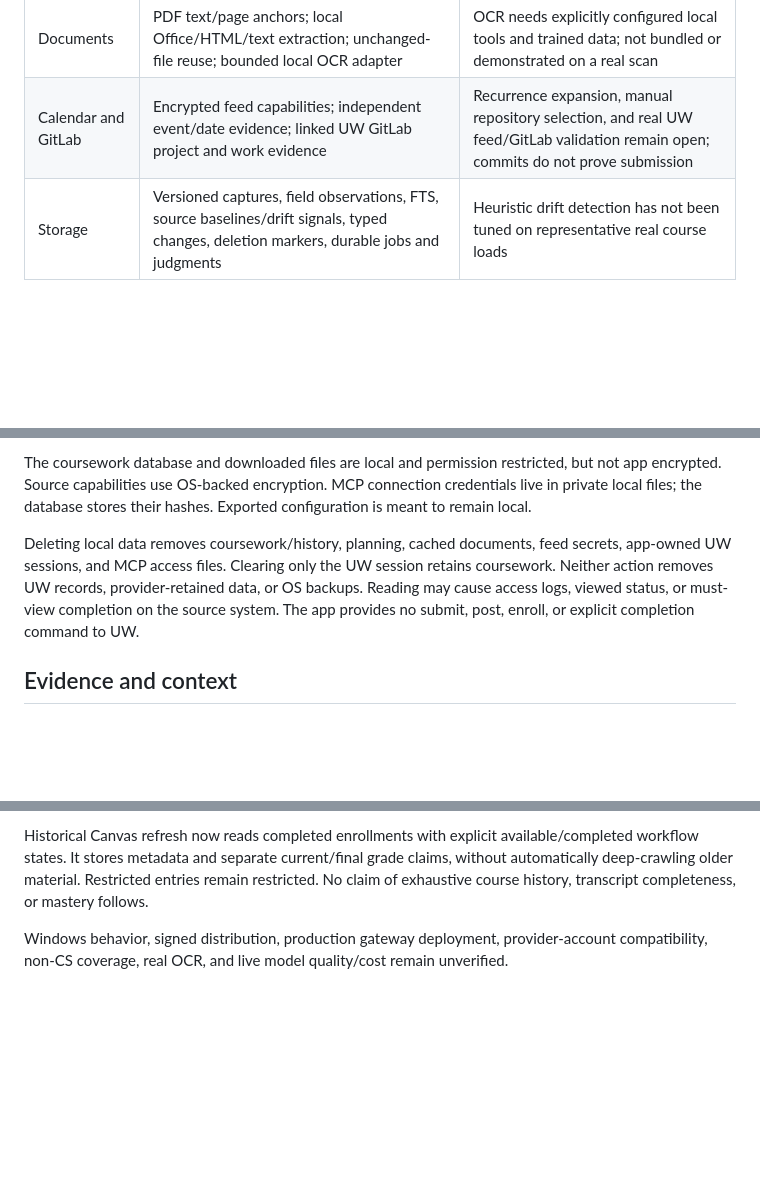
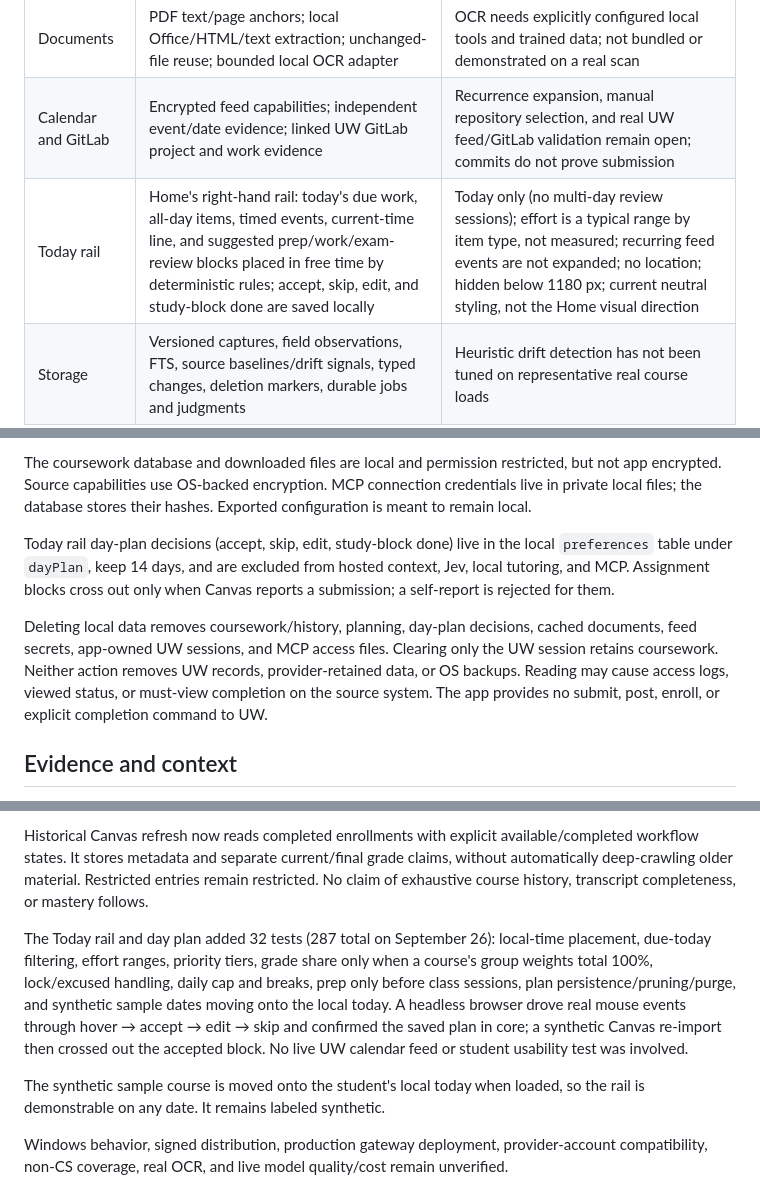
Before and after one commit to benverhaalen/magic-uw, a Markdown page: docs/implementation-status.md, 3 parts joined by grey strips. GitHub-like rendering; blank space fills up the shorter version.

```diff
--- a/docs/implementation-status.md
+++ b/docs/implementation-status.md
@@ -16,6 +16,7 @@ The later September 26 [pricing/provider decision](decisions.md#pricing-and-ai-a
 | Materials                   | Folder-scoped public crawling, redirects/robots/DNS checks, embedded JSON, local document downloads and extraction, exact supporting links                                                | No JavaScript rendering fallback; unknown file hosts remain partial; fuzzy association is not implemented                          |
 | Documents                   | PDF text/page anchors; local Office/HTML/text extraction; unchanged-file reuse; bounded local OCR adapter                                                                                 | OCR needs explicitly configured local tools and trained data; not bundled or demonstrated on a real scan                           |
 | Calendar and GitLab         | Encrypted feed capabilities; independent event/date evidence; linked UW GitLab project and work evidence                                                                                  | Recurrence expansion, manual repository selection, and real UW feed/GitLab validation remain open; commits do not prove submission |
+| Today rail                  | Home's right-hand rail: today's due work, all-day items, timed events, current-time line, and suggested prep/work/exam-review blocks placed in free time by deterministic rules; accept, skip, edit, and study-block done are saved locally | Today only (no multi-day review sessions); effort is a typical range by item type, not measured; recurring feed events are not expanded; no location; hidden below 1180 px; current neutral styling, not the Home visual direction |
 | Storage                     | Versioned captures, field observations, FTS, source baselines/drift signals, typed changes, deletion markers, durable jobs and judgments                                                  | Heuristic drift detection has not been tuned on representative real course loads                                                   |
 | MCP                         | Six local stdio tools; per-client course/category grants, credential export, live revocation/privacy checks, receipts                                                                     | Requires a compatible local MCP client. This does not establish support for every ChatGPT/Claude/Gemini account or subscription    |
 | Jev                         | Shared server-side key; bounded assignment-kind judgment, gateway limits, caching and background jobs                                                                                     | No measured accuracy, latency, cost, or broader semantic tagging/linking engine; gateway deployment still separate                 |
@@ -30,7 +31,9 @@ The current Jev payload remains course name, title, bounded instruction text, an
 
 The coursework database and downloaded files are local and permission restricted, but not app encrypted. Source capabilities use OS-backed encryption. MCP connection credentials live in private local files; the database stores their hashes. Exported configuration is meant to remain local.
 
-Deleting local data removes coursework/history, planning, cached documents, feed secrets, app-owned UW sessions, and MCP access files. Clearing only the UW session retains coursework. Neither action removes UW records, provider-retained data, or OS backups. Reading may cause access logs, viewed status, or must-view completion on the source system. The app provides no submit, post, enroll, or explicit completion command to UW.
+Today rail day-plan decisions (accept, skip, edit, study-block done) live in the local `preferences` table under `dayPlan`, keep 14 days, and are excluded from hosted context, Jev, local tutoring, and MCP. Assignment blocks cross out only when Canvas reports a submission; a self-report is rejected for them.
+
+Deleting local data removes coursework/history, planning, day-plan decisions, cached documents, feed secrets, app-owned UW sessions, and MCP access files. Clearing only the UW session retains coursework. Neither action removes UW records, provider-retained data, or OS backups. Reading may cause access logs, viewed status, or must-view completion on the source system. The app provides no submit, post, enroll, or explicit completion command to UW.
 
 ## Evidence and context
 
@@ -57,6 +60,10 @@ An earlier authorized private pull verified the previous thin Canvas connector.
 
 Historical Canvas refresh now reads completed enrollments with explicit available/completed workflow states. It stores metadata and separate current/final grade claims, without automatically deep-crawling older material. Restricted entries remain restricted. No claim of exhaustive course history, transcript completeness, or mastery follows.
 
+The Today rail and day plan added 32 tests (287 total on September 26): local-time placement, due-today filtering, effort ranges, priority tiers, grade share only when a course's group weights total 100%, lock/excused handling, daily cap and breaks, prep only before class sessions, plan persistence/pruning/purge, and synthetic sample dates moving onto the local today. A headless browser drove real mouse events through hover → accept → edit → skip and confirmed the saved plan in core; a synthetic Canvas re-import then crossed out the accepted block. No live UW calendar feed or student usability test was involved.
+
+The synthetic sample course is moved onto the student's local today when loaded, so the rail is demonstrable on any date. It remains labeled synthetic.
+
 Windows behavior, signed distribution, production gateway deployment, provider-account compatibility, non-CS coverage, real OCR, and live model quality/cost remain unverified.
 
 ## Preserve these principles
```
Also changed, not shown: docs/decisions.md (+18 -0 lines).
